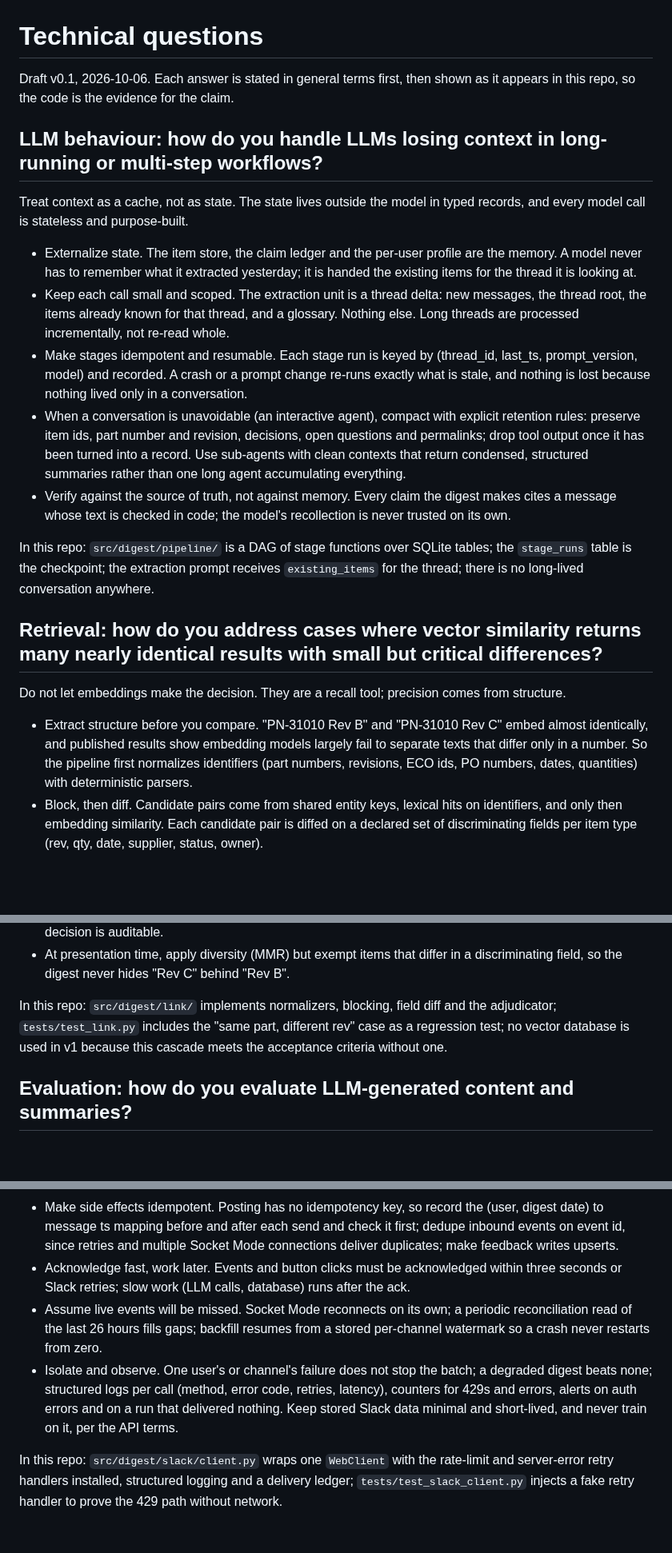
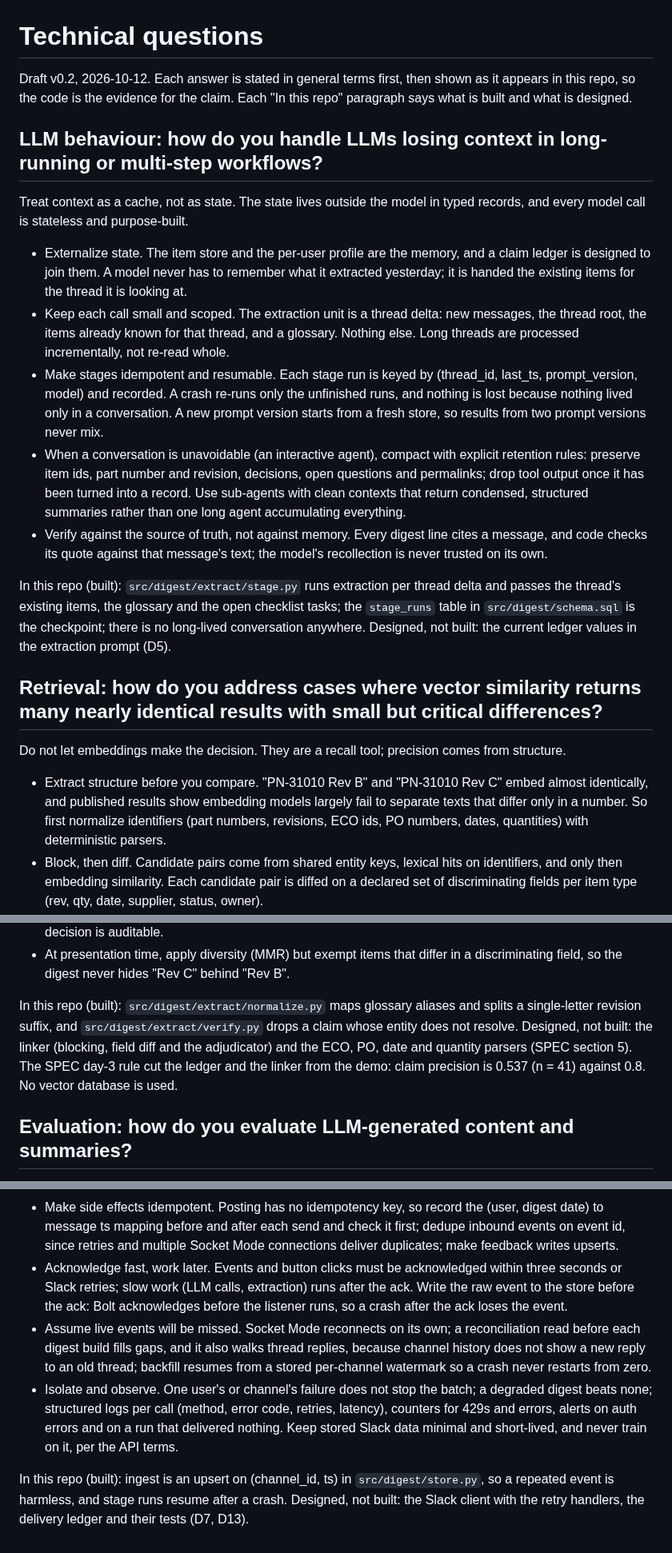
Before and after one commit to gnolnait/evercurrent-takehome, a Markdown page: ANSWERS.md, 3 parts joined by grey strips. Shown at 80% size. GitHub-like rendering; blank space fills up the shorter version.

Commit message:
docs: ANSWERS.md separates built code from designed code
Five "In this repo" paths did not exist: src/digest/pipeline/, src/digest/link/,
tests/test_link.py, src/digest/slack/client.py and tests/test_slack_client.py. Each
paragraph now names real paths and marks the rest as designed. Q1 no longer says a
prompt change re-runs stale work: a new prompt version starts from a fresh store. Q4
points at D20, not docs/later.md. Q5 adds the write before the ack and the reconciliation
of thread replies.

Co-Authored-By: Claude Opus 5.5 <noreply@anthropic.com>

```diff
--- a/ANSWERS.md
+++ b/ANSWERS.md
@@ -1,35 +1,39 @@
 # Technical questions
 
-Draft v0.1, 2026-10-06. Each answer is stated in general terms first, then shown as it
-appears in this repo, so the code is the evidence for the claim.
+Draft v0.2, 2026-10-12. Each answer is stated in general terms first, then shown as it
+appears in this repo, so the code is the evidence for the claim. Each "In this repo"
+paragraph says what is built and what is designed.
 
 ## LLM behaviour: how do you handle LLMs losing context in long-running or multi-step workflows?
 
 Treat context as a cache, not as state. The state lives outside the model in typed
 records, and every model call is stateless and purpose-built.
 
-- Externalize state. The item store, the claim ledger and the per-user profile are the
-  memory. A model never has to remember what it extracted yesterday; it is handed the
+- Externalize state. The item store and the per-user profile are the memory, and a
+  claim ledger is designed to join them. A model never has to remember what it extracted yesterday; it is handed the
   existing items for the thread it is looking at.
 - Keep each call small and scoped. The extraction unit is a thread delta: new messages,
   the thread root, the items already known for that thread, and a glossary. Nothing
   else. Long threads are processed incrementally, not re-read whole.
 - Make stages idempotent and resumable. Each stage run is keyed by
-  (thread_id, last_ts, prompt_version, model) and recorded. A crash or a prompt change
-  re-runs exactly what is stale, and nothing is lost because nothing lived only in a
-  conversation.
+  (thread_id, last_ts, prompt_version, model) and recorded. A crash re-runs only the
+  unfinished runs, and nothing is lost because nothing lived only in a conversation. A
+  new prompt version starts from a fresh store, so results from two prompt versions
+  never mix.
 - When a conversation is unavoidable (an interactive agent), compact with explicit
   retention rules: preserve item ids, part number and revision, decisions, open
   questions and permalinks; drop tool output once it has been turned into a record.
   Use sub-agents with clean contexts that return condensed, structured summaries rather
   than one long agent accumulating everything.
-- Verify against the source of truth, not against memory. Every claim the digest makes
-  cites a message whose text is checked in code; the model's recollection is never
-  trusted on its own.
+- Verify against the source of truth, not against memory. Every digest line cites a
+  message, and code checks its quote against that message's text; the model's
+  recollection is never trusted on its own.
 
-In this repo: `src/digest/pipeline/` is a DAG of stage functions over SQLite tables;
-the `stage_runs` table is the checkpoint; the extraction prompt receives
-`existing_items` for the thread; there is no long-lived conversation anywhere.
+In this repo (built): `src/digest/extract/stage.py` runs extraction per thread delta and
+passes the thread's existing items, the glossary and the open checklist tasks; the
+`stage_runs` table in `src/digest/schema.sql` is the checkpoint; there is no long-lived
+conversation anywhere. Designed, not built: the current ledger values in the extraction
+prompt (D5).
 
 ## Retrieval: how do you address cases where vector similarity returns many nearly identical results with small but critical differences?
 
@@ -38,7 +42,7 @@ structure.
 
 - Extract structure before you compare. "PN-31010 Rev B" and "PN-31010 Rev C" embed
   almost identically, and published results show embedding models largely fail to
-  separate texts that differ only in a number. So the pipeline first normalizes
+  separate texts that differ only in a number. So first normalize
   identifiers (part numbers, revisions, ECO ids, PO numbers, dates, quantities) with
   deterministic parsers.
 - Block, then diff. Candidate pairs come from shared entity keys, lexical hits on
@@ -55,10 +59,12 @@ structure.
 - At presentation time, apply diversity (MMR) but exempt items that differ in a
   discriminating field, so the digest never hides "Rev C" behind "Rev B".
 
-In this repo: `src/digest/link/` implements normalizers, blocking, field diff and the
-adjudicator; `tests/test_link.py` includes the "same part, different rev" case as a
-regression test; no vector database is used in v1 because this cascade meets the
-acceptance criteria without one.
+In this repo (built): `src/digest/extract/normalize.py` maps glossary aliases and splits a
+single-letter revision suffix, and `src/digest/extract/verify.py` drops a claim whose
+entity does not resolve. Designed, not built: the linker (blocking, field diff and the
+adjudicator) and the ECO, PO, date and quantity parsers (SPEC section 5). The SPEC day-3
+rule cut the ledger and the linker from the demo: claim precision is 0.537 (n = 41)
+against 0.8. No vector database is used.
 
 ## Evaluation: how do you evaluate LLM-generated content and summaries?
 
@@ -137,9 +150,12 @@ so that every side effect is safe to repeat.
   first; dedupe inbound events on event id, since retries and multiple Socket Mode
   connections deliver duplicates; make feedback writes upserts.
 - Acknowledge fast, work later. Events and button clicks must be acknowledged within
-  three seconds or Slack retries; slow work (LLM calls, database) runs after the ack.
-- Assume live events will be missed. Socket Mode reconnects on its own; a periodic
-  reconciliation read of the last 26 hours fills gaps; backfill resumes from a stored
+  three seconds or Slack retries; slow work (LLM calls, extraction) runs after the ack.
+  Write the raw event to the store before the ack: Bolt acknowledges before the
+  listener runs, so a crash after the ack loses the event.
+- Assume live events will be missed. Socket Mode reconnects on its own; a
+  reconciliation read before each digest build fills gaps, and it also walks thread
+  replies, because channel history does not show a new reply to an old thread; backfill resumes from a stored
   per-channel watermark so a crash never restarts from zero.
 - Isolate and observe. One user's or channel's failure does not stop the batch; a
   degraded digest beats none; structured logs per call (method, error code, retries,
@@ -147,7 +163,7 @@ so that every side effect is safe to repeat.
   delivered nothing. Keep stored Slack data minimal and short-lived, and never train on
   it, per the API terms.
 
-In this repo: `src/digest/slack/client.py` wraps one `WebClient` with the rate-limit
-and server-error retry handlers installed, structured logging and a delivery ledger;
-`tests/test_slack_client.py` injects a fake retry handler to prove the 429 path
-without network.
+In this repo (built): ingest is an upsert on (channel_id, ts) in `src/digest/store.py`,
+so a repeated event is harmless, and stage runs resume after a crash. Designed, not
+built: the Slack client with the retry handlers, the delivery ledger and their tests
+(D7, D13).
```
Also changed, not shown: other parts of ANSWERS.md (+11 -4 lines).
